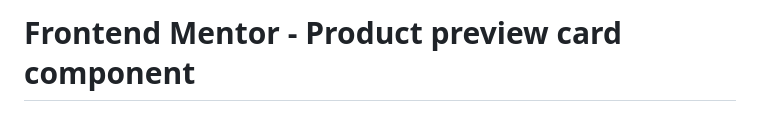
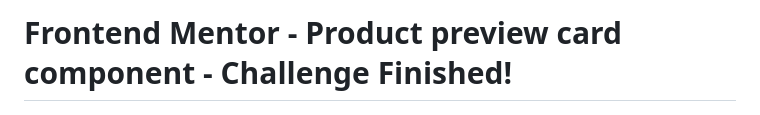
Before and after one commit to huyphan2210/product-preview-card-component-main, a Markdown page: README.md, the part around the change. Drawn GitHub-style.

```diff
--- a/README.md
+++ b/README.md
@@ -1,4 +1,4 @@
-# Frontend Mentor - Product preview card component
+# Frontend Mentor - Product preview card component - Challenge Finished!
 
 ![Design preview for the Product preview card component coding challenge](./design/desktop-preview.jpg)
 
```
